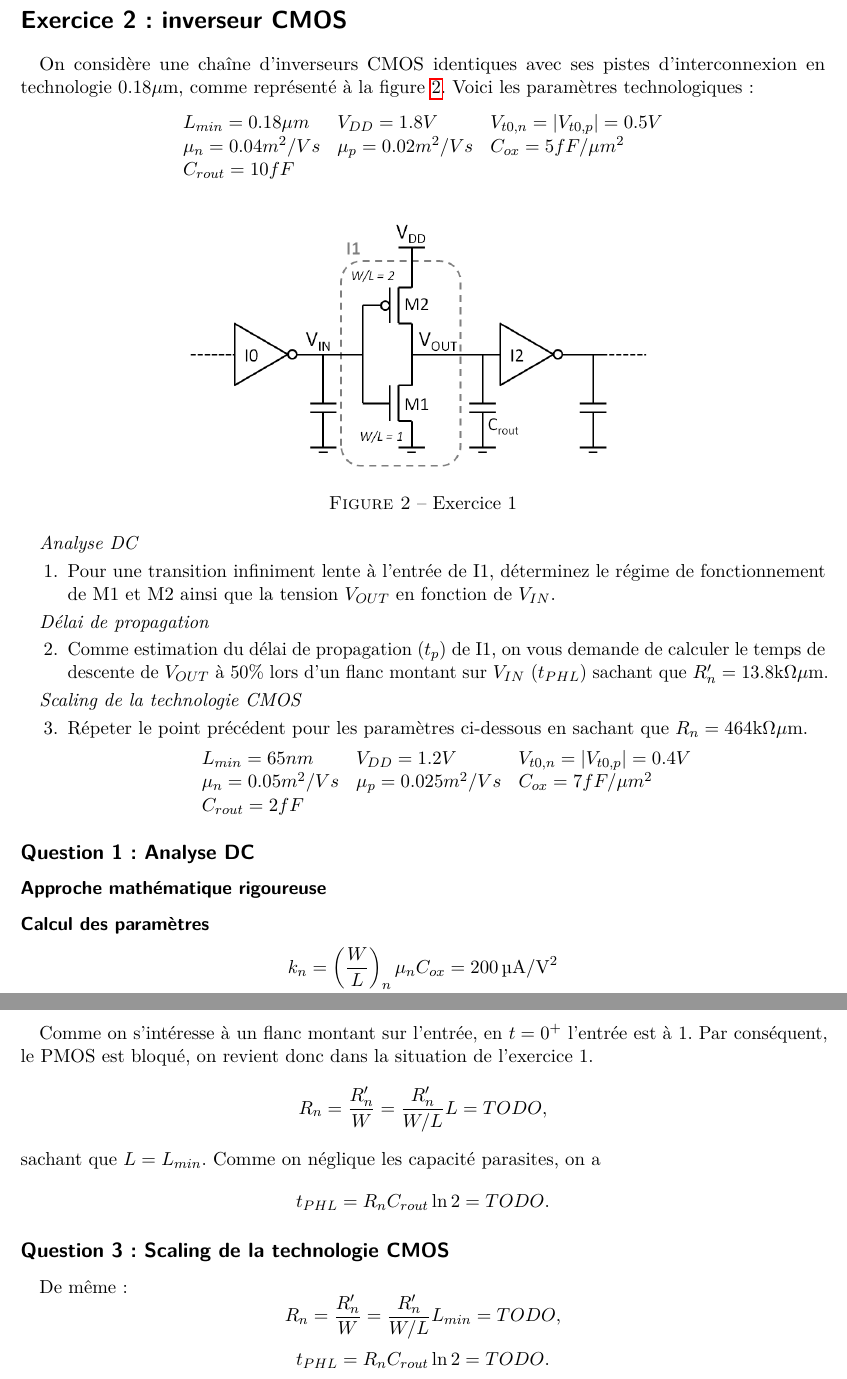
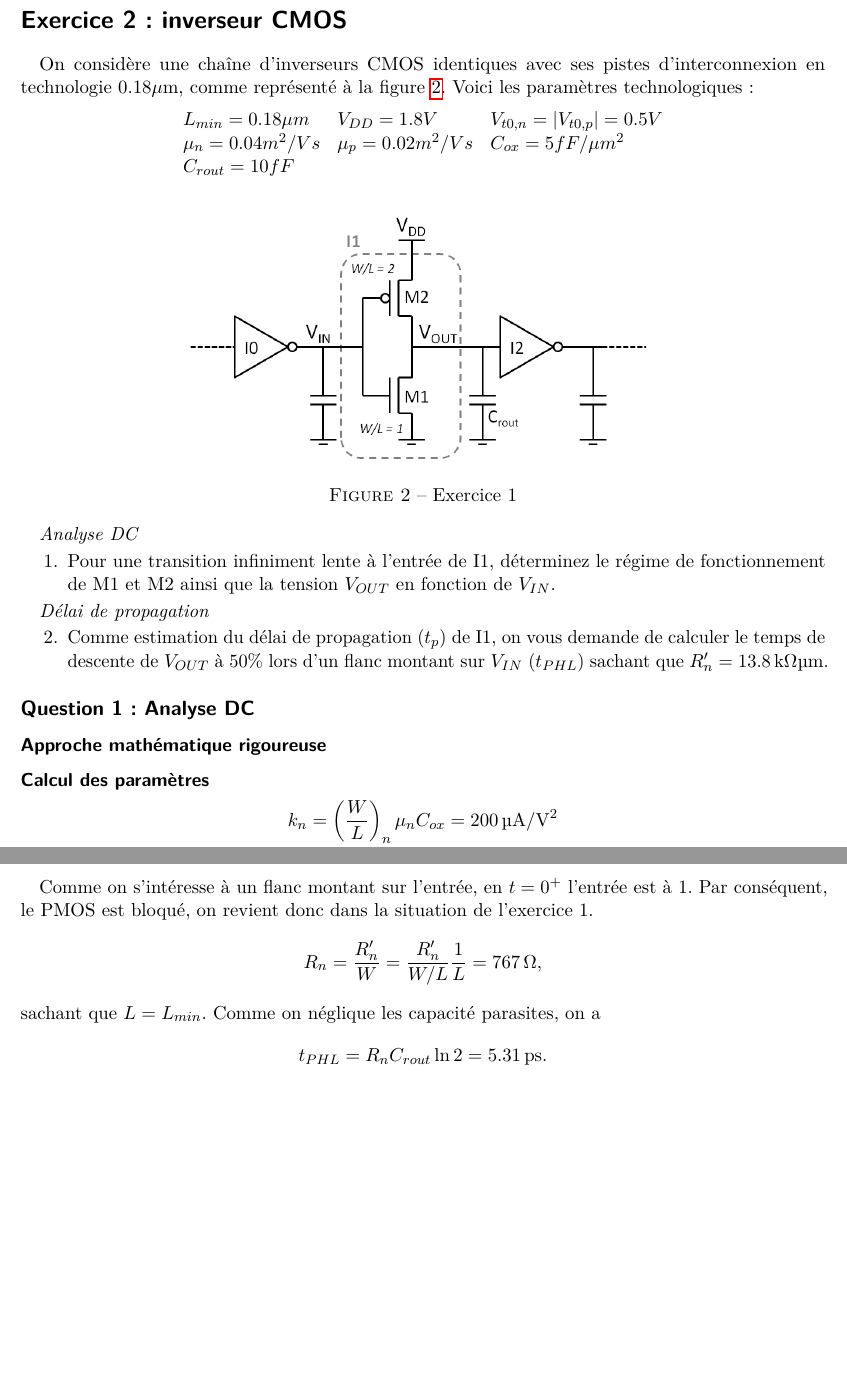
Before and after one commit to anpar/lelec1530-solutions, a LaTeX document (DIG1/dig1_solutions.tex): two parts of pages 5 and 8 of 13 before the commit and two parts of pages 5 and 7 of 13 after it, joined at a grey line, cut so that both start at the same text, the shorter picture padded with empty space. Compiled offline with pdfLaTeX.

Commit message:
Fix values q2 & q3

```diff
--- a/DIG1/dig1_solutions.tex
+++ b/DIG1/dig1_solutions.tex
@@ -190,7 +190,7 @@ $
 	\setcounter{enumi}{1}
 	\item Comme estimation du délai de propagation ($t_p$) de I1, on vous demande de
 	calculer le temps de descente de $V_{OUT}$ à 50\% lors d'un flanc montant sur $V_{IN}$
-	($t_{PHL}$) sachant que $R'_n =13.8$k$\Omega\mu$m.
+        ($t_{PHL}$) sachant que $R'_n =\SI{13.8}{k\ohm\micro m}$.
 	%\item Comme estimation du délai de propagation ($t_p$) de I1, on vous demande de
 	%calculer le temps de descente de \vout à 50\% lors d'un flanc montant sur \vin
 	%($t_{PHL}$). Pour ce faire, remplacer M1 et M2 par des éléments plus simples
@@ -201,25 +201,6 @@ $
 	%celle trouvée précédemment. Pour ce faire, on vous demande de trouver un facteur
 	%de fitting k pour exprimer $R_{eq}$ en fonction de la résistance en mode linéaire
 	%:\\ $R_{eq}$ = k $R_{lin}$ .
-\end{enumerate}
-
-\emph{Scaling de la technologie CMOS}
-\begin{enumerate}
-	\setcounter{enumi}{2}
-	\item Répeter le point précédent pour les paramètres ci-dessous en sachant que
-	$R_n = 464$k$\Omega\mu$m.
-	%\item On considère cette fois une technologie 65nm avec les paramètres ci-dessous.
-	%Calculer le délai sur base de la formule obtenue au point c). Négliger les capacités parasites.
-
-	\begin{center}
-	$
-		\begin{array}{l l l}
-			L_{min} = 65 nm 		& V_{DD} = 1.2V 		&V_{t0,n} = |V_{t0,p}| = 0.4V \\
-			\mu_n = 0.05 m^2/Vs 	& \mu_p= 0.025 m^2/Vs	& C_{ox} = 7 fF/\mu m^2 \\
-			C_{rout} = 2fF			&						& \\
-		\end{array}
-	$
-	\end{center}
 \end{enumerate}
 
 \subsection*{Question 1: Analyse DC}
@@ -514,16 +495,11 @@ Jespers) tandis que M2 est off.
 Comme on s'intéresse à un flanc montant sur l'entrée, en $t=0^+$ l'entrée
 est à 1. Par conséquent, le PMOS est bloqué, on revient donc dans la
 situation de l'exercice 1.
-\[R_n = \frac{R_n'}{W} = \frac{R_n'}{W/L}L = TODO,\]
+\[R_n = \frac{R_n'}{W} = \frac{R_n'}{W/L}\frac{1}{L} = \SI{767}{\ohm},\]
 sachant que $L = L_{min}$.
 Comme on néglique les capacité parasites, on a
-\[t_{PHL} = R_n C_{rout} \ln 2 = TODO.\]
+\[t_{PHL} = R_n C_{rout} \ln 2 = \SI{5.31}{ps}.\]
 
-\subsection*{Question 3: Scaling de la technologie CMOS}
-
-De même:
-\[R_n = \frac{R_n'}{W} = \frac{R_n'}{W/L}L_{min} = TODO,\]
-\[t_{PHL} = R_n C_{rout} \ln 2 = TODO.\]
 
 \newpage
 \section*{Exercice 3 : logique de passage}
```
Also changed, not shown: DIG1/dig1_solutions.tex (28 more changed lines).
